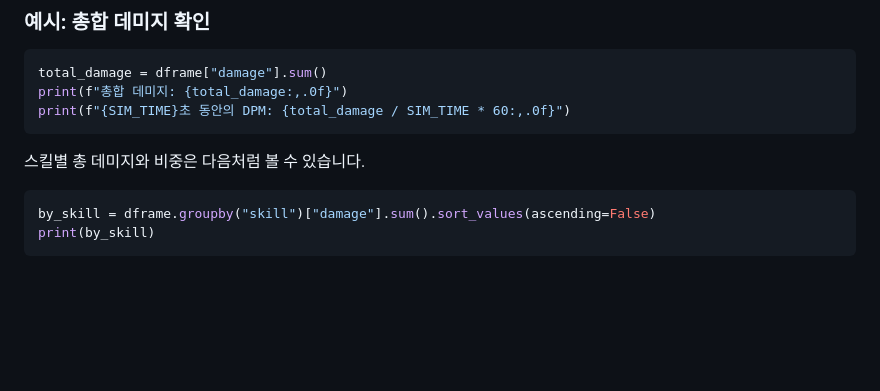
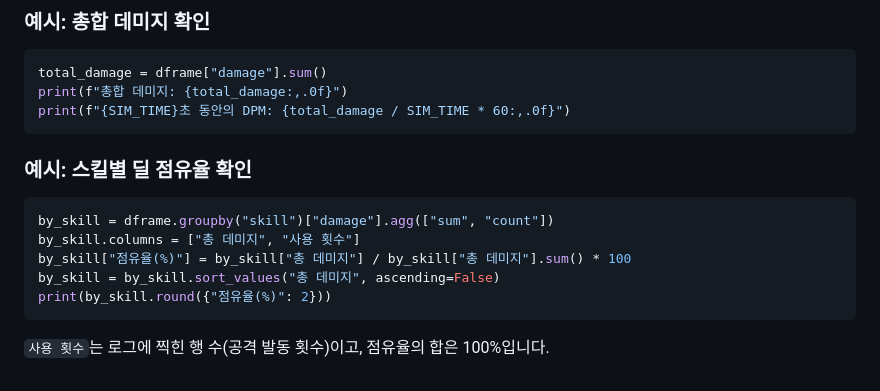
Before and after one commit to GLEJscher/maple_blaster, a Markdown page: README.md, the part around the change. Drawn GitHub-style; blank space fills up the shorter version.

````diff
--- a/README.md
+++ b/README.md
@@ -257,9 +257,14 @@ print(f"총합 데미지: {total_damage:,.0f}")
 print(f"{SIM_TIME}초 동안의 DPM: {total_damage / SIM_TIME * 60:,.0f}")
 ```
 
-스킬별 총 데미지와 비중은 다음처럼 볼 수 있습니다.
+### 예시: 스킬별 딜 점유율 확인
 
 ```python
-by_skill = dframe.groupby("skill")["damage"].sum().sort_values(ascending=False)
-print(by_skill)
+by_skill = dframe.groupby("skill")["damage"].agg(["sum", "count"])
+by_skill.columns = ["총 데미지", "사용 횟수"]
+by_skill["점유율(%)"] = by_skill["총 데미지"] / by_skill["총 데미지"].sum() * 100
+by_skill = by_skill.sort_values("총 데미지", ascending=False)
+print(by_skill.round({"점유율(%)": 2}))
 ```
+
+`사용 횟수`는 로그에 찍힌 행 수(공격 발동 횟수)이고, 점유율의 합은 100%입니다.
````
